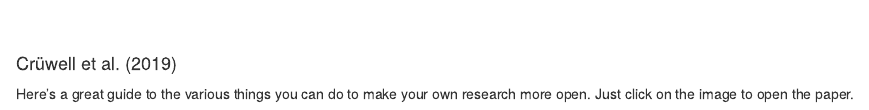
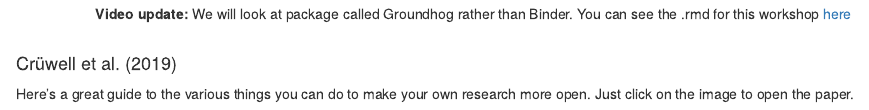
Before and after one commit to george-farmer/PCHN63101, an R Markdown document (01-OpenScience.Rmd): the page in a window 1100 px wide, from 1610 px down before the commit and from 1660 px down after it. Rendered offline with R 4.5, knitr and Pandoc, with nearby package versions.

Commit message:
Add files via upload

```diff
--- a/01-OpenScience.Rmd
+++ b/01-OpenScience.Rmd
@@ -71,17 +64,9 @@ One of the biggest challenges facing researchers who are used to the **old** way
+**Video update:** We will look at package called Groundhog rather than Binder. You can see the .rmd for this workshop [here](
+https://github.com/george-farmer/PCHN63101/blob/main/01-OpenScience.Rmd)
 </center>
 
 &nbsp;&nbsp;
 
-<!-- #### Slides {-} -->
-
-<!-- <center> -->
-
-<!-- [![Link to how to do open research slides](../images/how_to_do.png){width=75%}]( -->
-<!-- https://docs.google.com/presentation/d/1WzSk2Ra-OLrMCPTCoQoKoF_utsq_TNu53TxoXEC82Lw/edit?usp=sharing) -->
-
-<!-- </center> -->
-
-<!-- &nbsp;&nbsp; -->
 
 #### Crüwell et al. (2019) {-}
 
```
Also changed, not shown: 01-OpenScience.Rmd (21 more changed lines).
